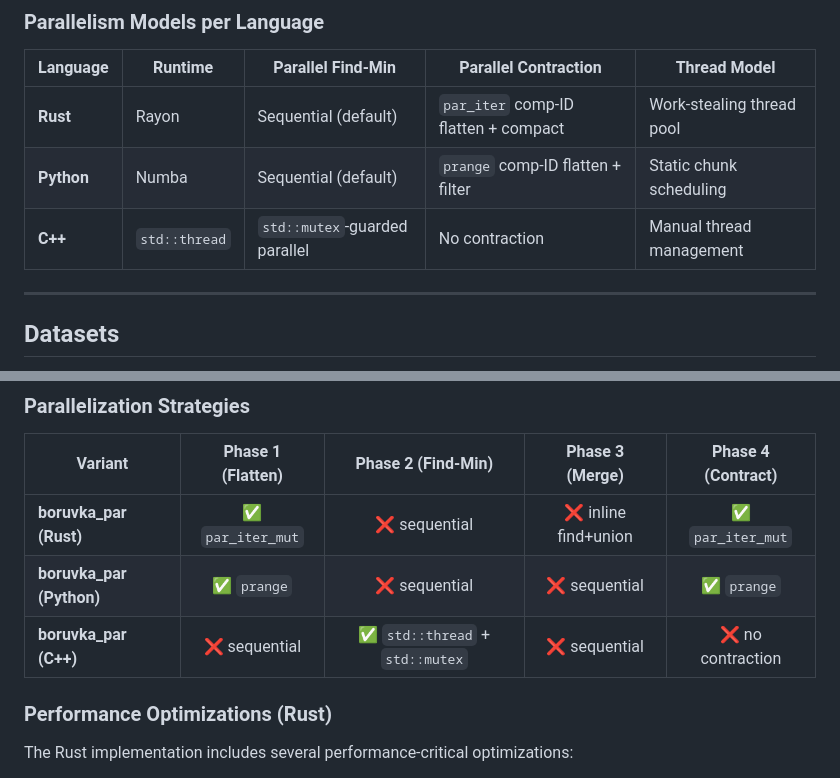
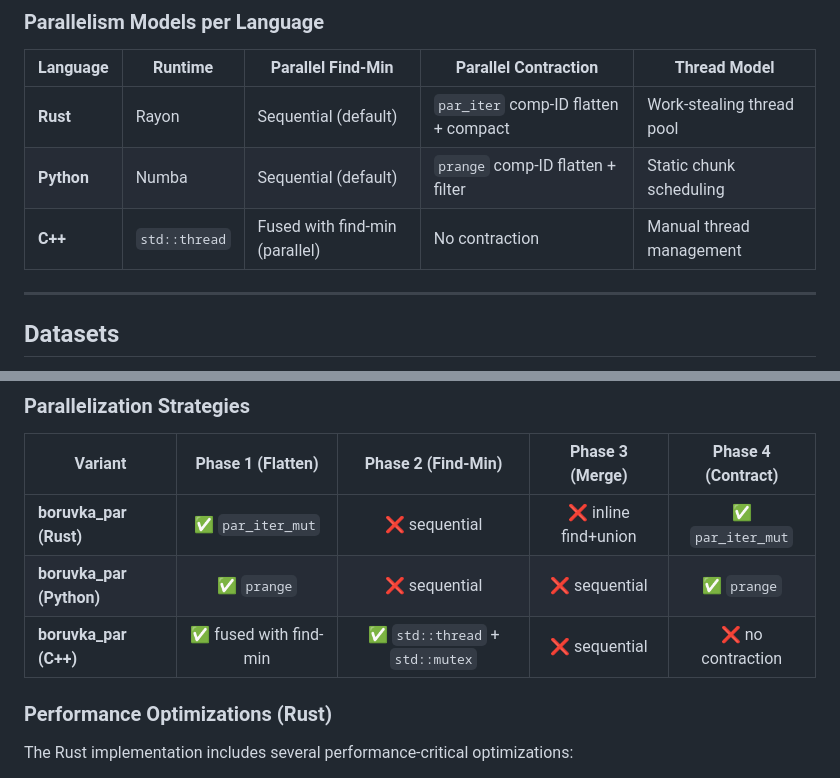
Before and after one commit to nitrogar/kau_CS611, a Markdown page: README.md, 2 parts joined by grey strips. Drawn GitHub-style.

Commit message:
docs: update C++ parallelization details in README comparison tables

```diff
--- a/README.md
+++ b/README.md
@@ -38,7 +38,7 @@
 |----------|---------|-------------------|---------------------|-------------|
 | **Rust** | Rayon | Sequential (default) | `par_iter` comp-ID flatten + compact | Work-stealing thread pool |
 | **Python** | Numba | Sequential (default) | `prange` comp-ID flatten + filter | Static chunk scheduling |
-| **C++** | `std::thread` | `std::mutex`-guarded parallel | No contraction | Manual thread management |
+| **C++** | `std::thread` | Fused with find-min (parallel) | No contraction | Manual thread management |
 
 ---
 
@@ -299,7 +299,7 @@ The `_nc` variants skip Phase 4 (contraction), scanning ALL original edges every
 |---------|:-:|:-:|:-:|:-:|
 | **boruvka_par (Rust)** | ✅ `par_iter_mut` | ❌ sequential | ❌ inline find+union | ✅ `par_iter_mut` |
 | **boruvka_par (Python)** | ✅ `prange` | ❌ sequential | ❌ sequential | ✅ `prange` |
-| **boruvka_par (C++)** | ❌ sequential | ✅ `std::thread` + `std::mutex` | ❌ sequential | ❌ no contraction |
+| **boruvka_par (C++)** | ✅ fused with find-min | ✅ `std::thread` + `std::mutex` | ❌ sequential | ❌ no contraction |
 
 ### Performance Optimizations (Rust)
 
```
